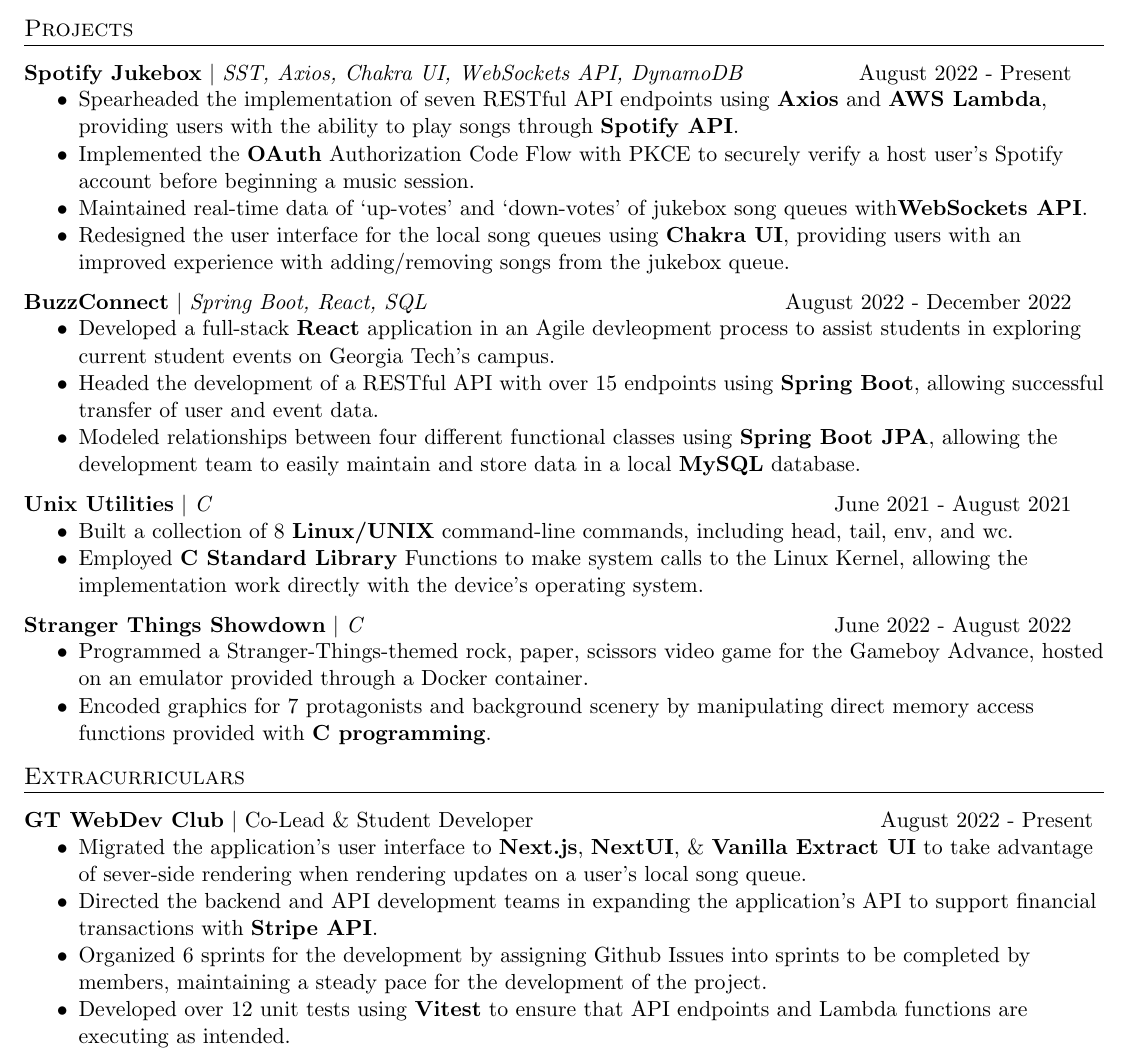
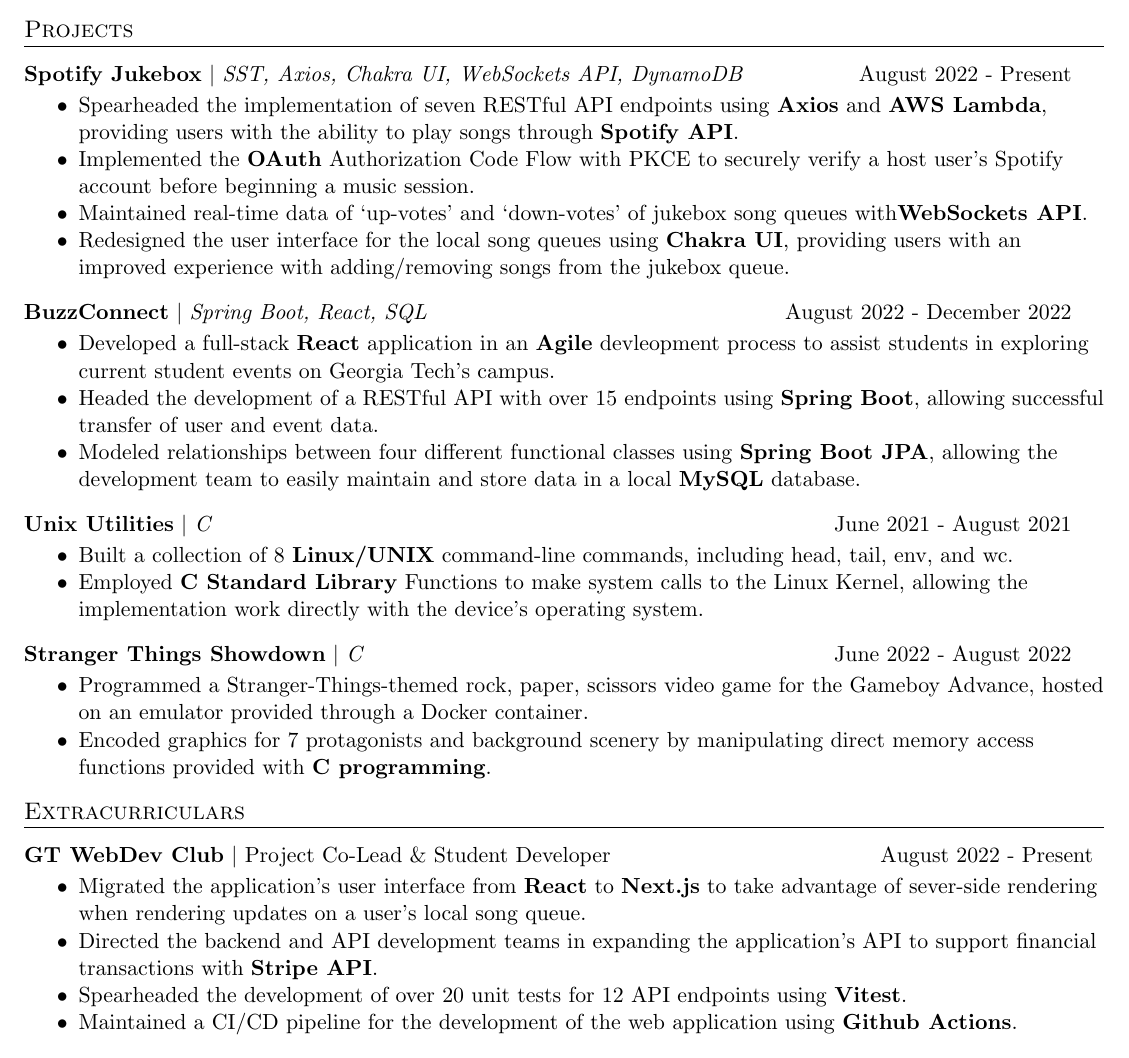
Before and after one commit to brianpak2402/Resume, a LaTeX CV (Pak_Brian_Resume.tex): part of the page, cut so that both start at the same text. Compiled offline with pdfLaTeX.

Commit message:
1/12 update

```diff
--- a/Pak_Brian_Resume.tex
+++ b/Pak_Brian_Resume.tex
@@ -140,7 +140,7 @@
 
     \resumeProjectHeading{BuzzConnect}{Spring Boot, React, SQL}{August 2022 - December 2022}
       \resumeItemListStart
-        \item {Developed a full-stack \textbf{React} application in an Agile devleopment process to assist students in exploring current student events on Georgia Tech's campus.}
+        \item {Developed a full-stack \textbf{React} application in an \textbf{Agile} devleopment process to assist students in exploring current student events on Georgia Tech's campus.}
         \item {Headed the development of a RESTful API with over 15 endpoints using \textbf{Spring Boot}, allowing successful transfer of user and event data.}
         \item {Modeled relationships between four different functional classes using \textbf{Spring Boot JPA}, allowing the development team to easily maintain and store data in a local \textbf{MySQL} database.}
       \resumeItemListEnd
@@ -159,12 +159,12 @@
 
 %-----------LEADERSHIP----------------------
 \section{Extracurriculars}
-  \resumeExperienceHeading{GT WebDev Club}{Co-Lead \& Student Developer}{August 2022 - Present}
+  \resumeExperienceHeading{GT WebDev Club}{Project Co-Lead \& Student Developer}{August 2022 - Present}
     \resumeItemListStart
-      \item {Migrated the application's user interface to \textbf{Next.js}, \textbf{NextUI}, \& \textbf{Vanilla Extract UI} to take advantage of sever-side rendering when rendering updates on a user's local song queue.}
+      \item {Migrated the application's user interface from \textbf{React} to \textbf{Next.js} to take advantage of sever-side rendering when rendering updates on a user's local song queue.}
       \item {Directed the backend and API development teams in expanding the application's API to support financial transactions with \textbf{Stripe API}.}
-      \item {Organized 6 sprints for the development by assigning Github Issues into sprints to be completed by members, maintaining a steady pace for the development of the project.}
-      \item {Developed over 12 unit tests using \textbf{Vitest} to ensure that API endpoints and Lambda functions are executing as intended.}
+      \item {Spearheaded the development of over 20 unit tests for 12 API endpoints using \textbf{Vitest}.}
+      \item {Maintained a CI/CD pipeline for the development of the web application using \textbf{Github Actions}.}
     \resumeItemListEnd
 
 
```
Also changed, not shown: Pak_Brian_Resume.pdf, 3 other files.
